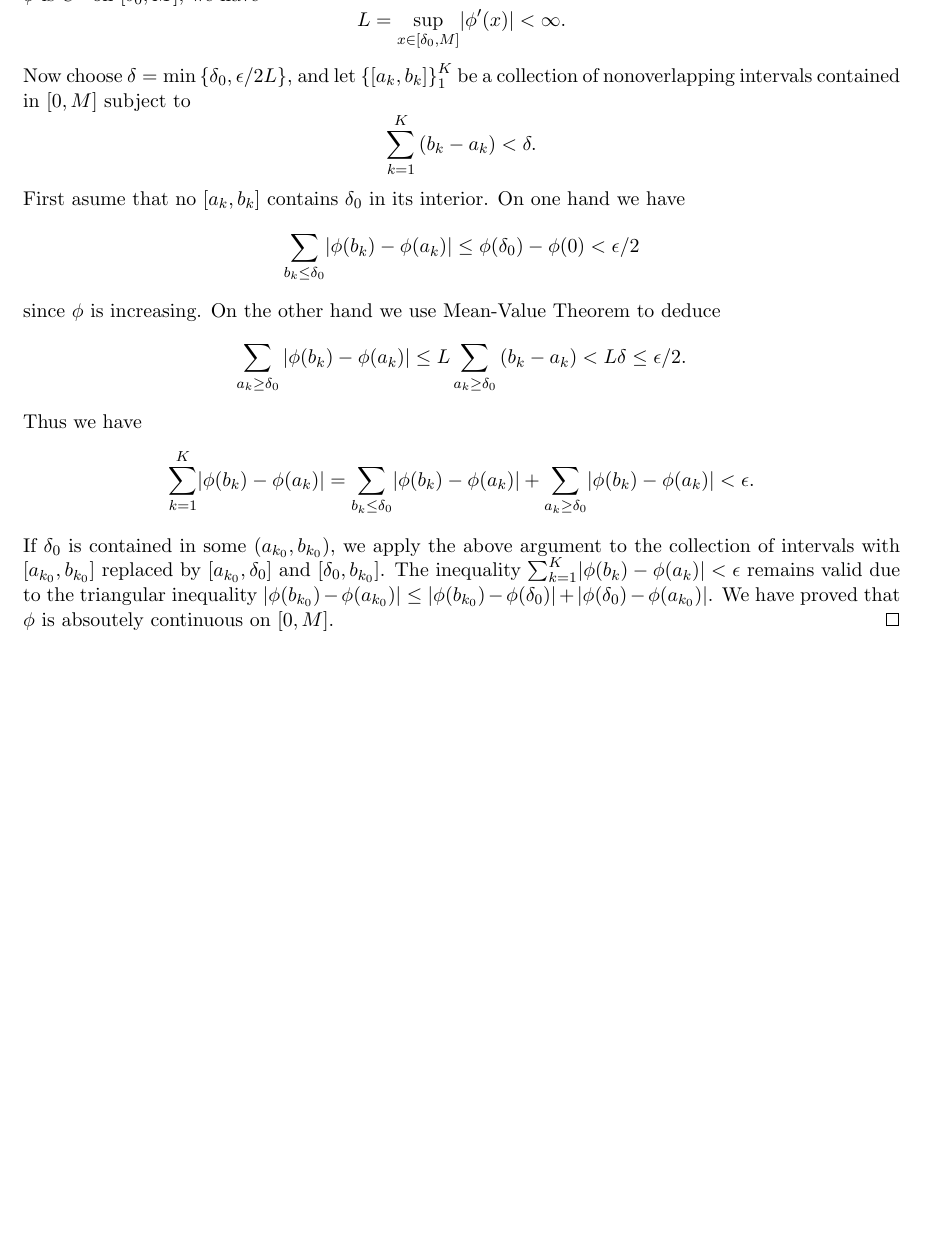
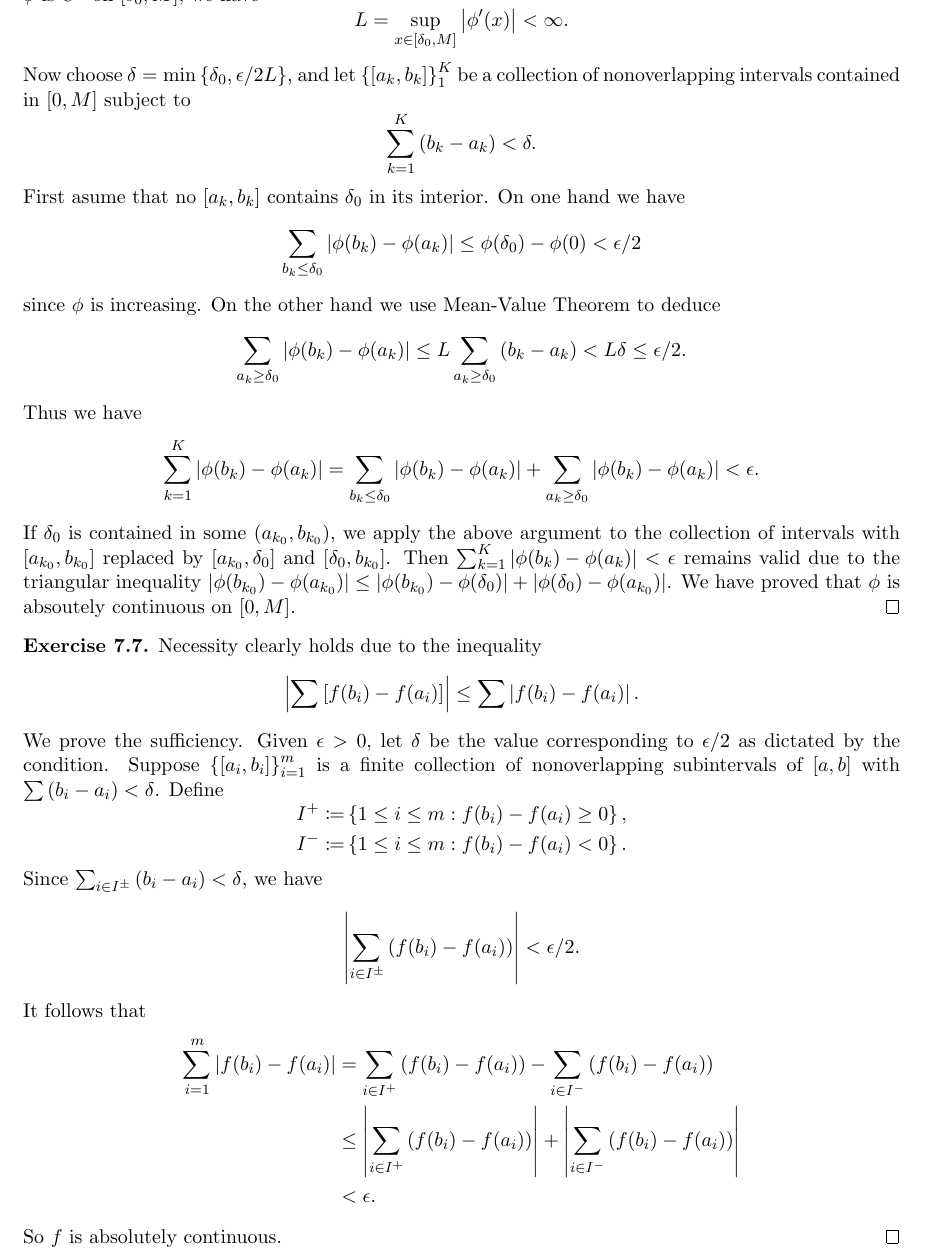
Before and after one commit to zhixuan-zxli/Measure-and-Integral-Exercises, a LaTeX problem sheet (exercise-main.tex, which reads ch7.tex): part of page 2 of 2, cut so that both start at the same text, the shorter picture padded with empty space. Compiled offline with pdfLaTeX.

Commit message:
Almost finish ch7.

```diff
--- a/ch7.tex
+++ b/ch7.tex
@@ -36,7 +36,7 @@
   Since $\phi$ is $C^1$ on $[\delta_0, M]$,
   we have
   \[
-    L = \sup_{x \in [\delta_0, M]} \lvert \phi'(x) \rvert < \infty.
+    L = \sup_{x \in [\delta_0, M]} \left| \phi'(x) \right| < \infty.
   \]
   Now choose $\delta = \min \left\{ \delta_0, {\epsilon}/{2 L} \right\}$,
   and let $\left\{ [a_k, b_k] \right\}_1^K$ be a collection of
@@ -51,7 +51,7 @@
   First asume that no $[a_k, b_k]$ contains $\delta_0$ in its interior.
   On one hand we have
   \[
-    \sum_{b_k \le \delta_0} \lvert \phi(b_k) - \phi(a_k) \rvert
+    \sum_{b_k \le \delta_0} \left| \phi(b_k) - \phi(a_k) \right|
     \le \phi(\delta_0) - \phi(0) < \epsilon/2
   \]
   since $\phi$ is increasing.
@@ -63,19 +63,58 @@
   \]
   Thus we have
   \[
-    \sum_{k=1}^K \lvert \phi(b_k) - \phi(a_k) \rvert
-    = \sum_{b_k \le \delta_0} \lvert \phi(b_k) - \phi(a_k) \rvert
-    + \sum_{a_k \ge \delta_0} \lvert \phi(b_k) - \phi(a_k) \rvert
+    \sum_{k=1}^K \left| \phi(b_k) - \phi(a_k) \right|
+    = \sum_{b_k \le \delta_0} \left| \phi(b_k) - \phi(a_k) \right|
+    + \sum_{a_k \ge \delta_0} \left| \phi(b_k) - \phi(a_k) \right|
     < \epsilon.
   \]
   If $\delta_0$ is contained in some $(a_{k_0}, b_{k_0})$,
   we apply the above argument to the collection of intervals
   with $[a_{k_0}, b_{k_0}]$ replaced by
   $[a_{k_0}, \delta_0]$ and $[\delta_0, b_{k_0}]$.
-  The inequality
-  $\sum_{k=1}^K \lvert \phi(b_k) - \phi(a_k) \rvert < \epsilon$
+  Then $\sum_{k=1}^K \left| \phi(b_k) - \phi(a_k) \right| < \epsilon$
   remains valid due to the triangular inequality
   $|\phi(b_{k_0}) - \phi(a_{k_0})| \le
   |\phi(b_{k_0}) - \phi(\delta_0)| + |\phi(\delta_0) - \phi(a_{k_0})|$.
   We have proved that $\phi$ is absoutely continuous on $[0, M]$.
 \end{exercise}
+
+\begin{exercise}{7.7}
+  Necessity clearly holds due to the inequality
+  \[
+    \left| \sum \left[ f(b_i) - f(a_i) \right] \right|
+    \le \sum \left| f(b_i) - f(a_i) \right|.
+  \]
+  We prove the sufficiency.
+  Given $\epsilon > 0$,
+  let $\delta$ be the value corresponding to $\epsilon/2$
+  as dictated by the condition.
+  Suppose $\left\{ [a_i, b_i] \right\}_{i=1}^m$ is a finite collection of
+  nonoverlapping subintervals of $[a, b]$
+  with $\sum \left( b_i - a_i \right) < \delta$.
+  Define
+  \[
+    \begin{aligned}
+      I^+ \coloneqq &\left\{ 1 \le i \le m : f(b_i) - f(a_i) \ge 0 \right\}, \\
+      I^- \coloneqq &\left\{ 1 \le i \le m : f(b_i) - f(a_i) < 0 \right\}.
+    \end{aligned}
+  \]
+  Since $\sum_{i \in I^{\pm}} \left( b_i - a_i \right) < \delta$,
+  we have
+  \[
+    \left| \sum_{i \in I^\pm} \left( f(b_i) - f(a_i) \right) \right|
+    < \epsilon/2.
+  \]
+  It follows that
+  \[
+    \begin{aligned}
+      \sum_{i=1}^m \left| f(b_i) - f(a_i) \right|
+      &=\sum_{i \in I^+} \left( f(b_i) - f(a_i) \right)
+      - \sum_{i \in I^-} \left( f(b_i) - f(a_i) \right) \\
+      &\le \left| \sum_{i \in I^+} \left( f(b_i) - f(a_i) \right) \right|
+      + \left| \sum_{i \in I^-} \left( f(b_i) - f(a_i) \right) \right| \\
+      &< \epsilon.
+    \end{aligned}
+  \]
+  So $f$ is absolutely continuous.
+\end{exercise}
```
